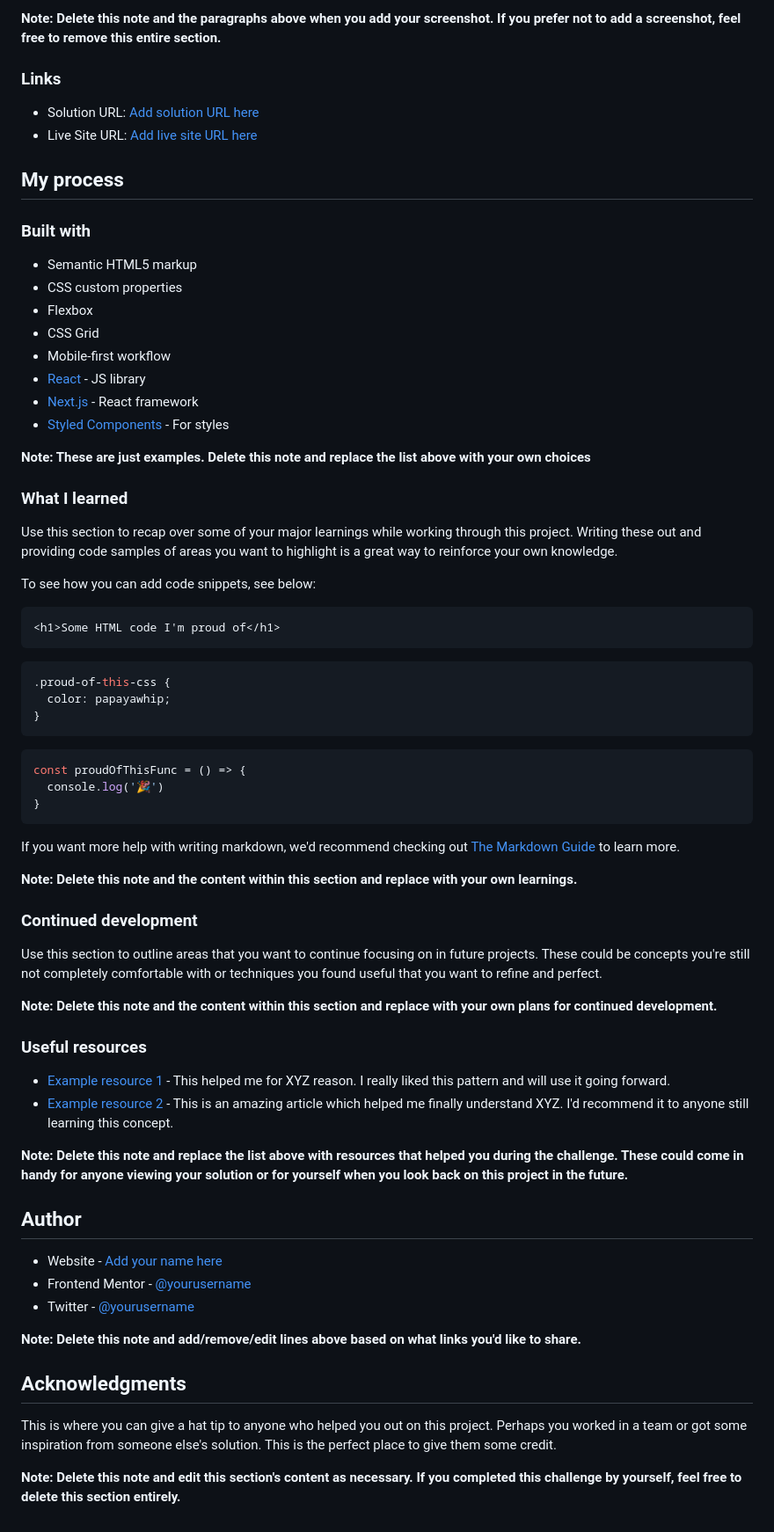
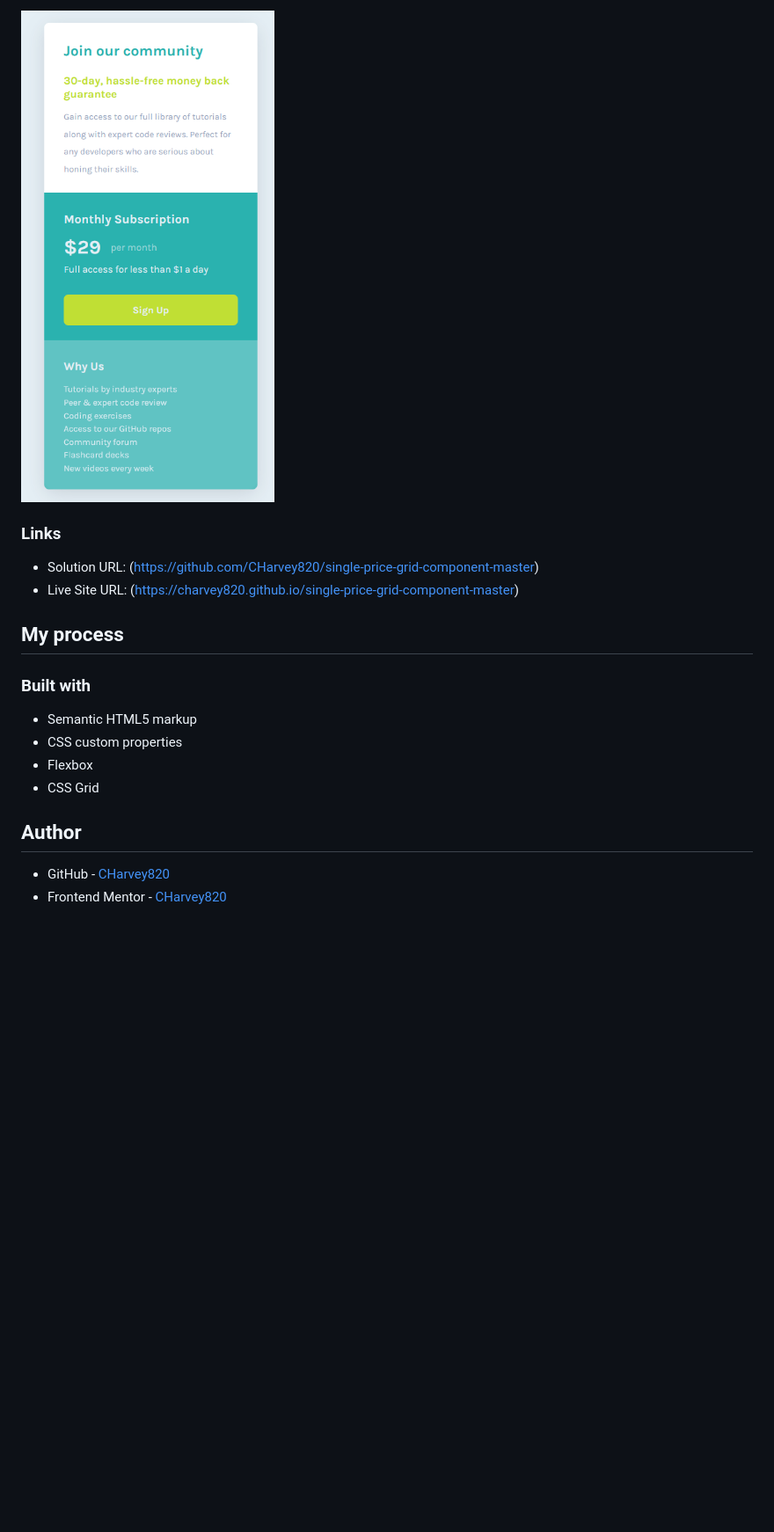
Before and after one commit to CHarvey820/single-price-grid-component-master, a Markdown page: README.md, the part around the change printed below. Shown: that part at 88% size. Drawn GitHub-style; pictures changed too: ss-mobile.png (added); blank space fills up the shorter version.

Commit message:
finish mobile layout

````diff
--- a/README.md
+++ b/README.md
@@ -39,10 +35,11 @@ Then crop/optimize/edit your image however you like, add it to your project, and
 
-**Note: Delete this note and the paragraphs above when you add your screenshot. If you prefer not to add a screenshot, feel free to remove this entire section.**
+![](./ss-mobile.png)
+
 
 ### Links
 
-- Solution URL: [Add solution URL here](https://your-solution-url.com)
-- Live Site URL: [Add live site URL here](https://your-live-site-url.com)
+- Solution URL: (https://github.com/CHarvey820/single-price-grid-component-master)
+- Live Site URL: (https://charvey820.github.io/single-price-grid-component-master)
 
 ## My process
 
@@ -52,60 +49,8 @@ Then crop/optimize/edit your image however you like, add it to your project, and
 - CSS custom properties
 - Flexbox
 - CSS Grid
-- Mobile-first workflow
-- [React](https://reactjs.org/) - JS library
-- [Next.js](https://nextjs.org/) - React framework
-- [Styled Components](https://styled-components.com/) - For styles
-
-**Note: These are just examples. Delete this note and replace the list above with your own choices**
-
-### What I learned
-
-Use this section to recap over some of your major learnings while working through this project. Writing these out and providing code samples of areas you want to highlight is a great way to reinforce your own knowledge.
-
-To see how you can add code snippets, see below:
-
-```html
-<h1>Some HTML code I'm proud of</h1>
-```
-```css
-.proud-of-this-css {
-  color: papayawhip;
-}
-```
-```js
-const proudOfThisFunc = () => {
-  console.log('🎉')
-}
-```
-
-If you want more help with writing markdown, we'd recommend checking out [The Markdown Guide](https://www.markdownguide.org/) to learn more.
-
-**Note: Delete this note and the content within this section and replace with your own learnings.**
-
-### Continued development
-
-Use this section to outline areas that you want to continue focusing on in future projects. These could be concepts you're still not completely comfortable with or techniques you found useful that you want to refine and perfect.
-
-**Note: Delete this note and the content within this section and replace with your own plans for continued development.**
-
-### Useful resources
-
-- [Example resource 1](https://www.example.com) - This helped me for XYZ reason. I really liked this pattern and will use it going forward.
-- [Example resource 2](https://www.example.com) - This is an amazing article which helped me finally understand XYZ. I'd recommend it to anyone still learning this concept.
-
-**Note: Delete this note and replace the list above with resources that helped you during the challenge. These could come in handy for anyone viewing your solution or for yourself when you look back on this project in the future.**
 
 ## Author
 
-- Website - [Add your name here](https://www.your-site.com)
-- Frontend Mentor - [@yourusername](https://www.frontendmentor.io/profile/yourusername)
-- Twitter - [@yourusername](https://www.twitter.com/yourusername)
-
-**Note: Delete this note and add/remove/edit lines above based on what links you'd like to share.**
-
-## Acknowledgments
-
-This is where you can give a hat tip to anyone who helped you out on this project. Perhaps you worked in a team or got some inspiration from someone else's solution. This is the perfect place to give them some credit.
-
-**Note: Delete this note and edit this section's content as necessary. If you completed this challenge by yourself, feel free to delete this section entirely.**
+- GitHub - [CHarvey820](https://github.com/CHarvey820)
+- Frontend Mentor - [CHarvey820](https://www.frontendmentor.io/profile/CHarvey820)
````
Also changed, not shown: other parts of README.md (+5 -9 lines), ss-final.png (added), ss-hover-state.png (added), 1 other file.
